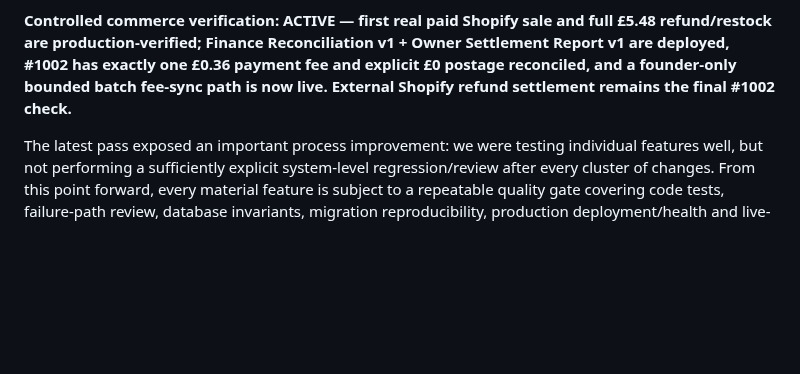
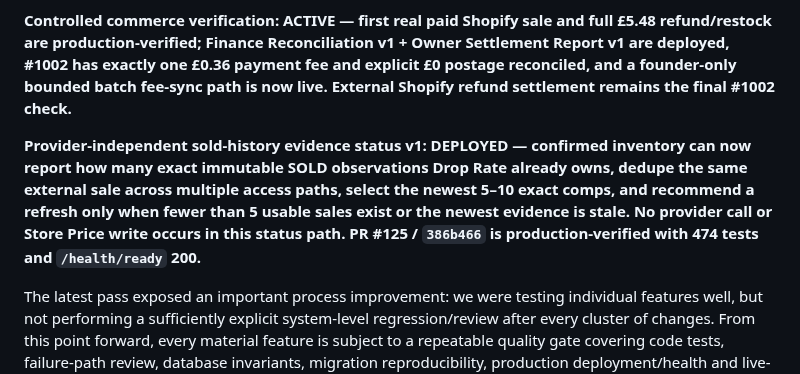
Before and after one commit to pulltheorytcg/drop-rate-backend, a Markdown page: BUILD_STATUS.md, the part around the change. GitHub-like rendering; blank space fills up the shorter version.

Commit message:
Record provider-independent sold evidence status

```diff
--- a/BUILD_STATUS.md
+++ b/BUILD_STATUS.md
@@ -19,6 +19,8 @@ This file is the persistent source of truth for project progress. A feature coun
 **Founder media intake v1: DEPLOYED — founder-owned JPG/PNG/WebP card photos can now use Shopify staged uploads, explicit rights confirmation, governed media approval and the existing fail-closed Shopify media readiness gate. The first authenticated `write_files` scope + real-image upload remains a manual production verification.**
 
 **Controlled commerce verification: ACTIVE — first real paid Shopify sale and full £5.48 refund/restock are production-verified; Finance Reconciliation v1 + Owner Settlement Report v1 are deployed, #1002 has exactly one £0.36 payment fee and explicit £0 postage reconciled, and a founder-only bounded batch fee-sync path is now live. External Shopify refund settlement remains the final #1002 check.**
+
+**Provider-independent sold-history evidence status v1: DEPLOYED — confirmed inventory can now report how many exact immutable SOLD observations Drop Rate already owns, dedupe the same external sale across multiple access paths, select the newest 5–10 exact comps, and recommend a refresh only when fewer than 5 usable sales exist or the newest evidence is stale. No provider call or Store Price write occurs in this status path. PR #125 / `386b466` is production-verified with 474 tests and `/health/ready` 200.**
 
 The latest pass exposed an important process improvement: we were testing individual features well, but not performing a sufficiently explicit system-level regression/review after every cluster of changes. From this point forward, every material feature is subject to a repeatable quality gate covering code tests, failure-path review, database invariants, migration reproducibility, production deployment/health and live-data verification.
 
```
